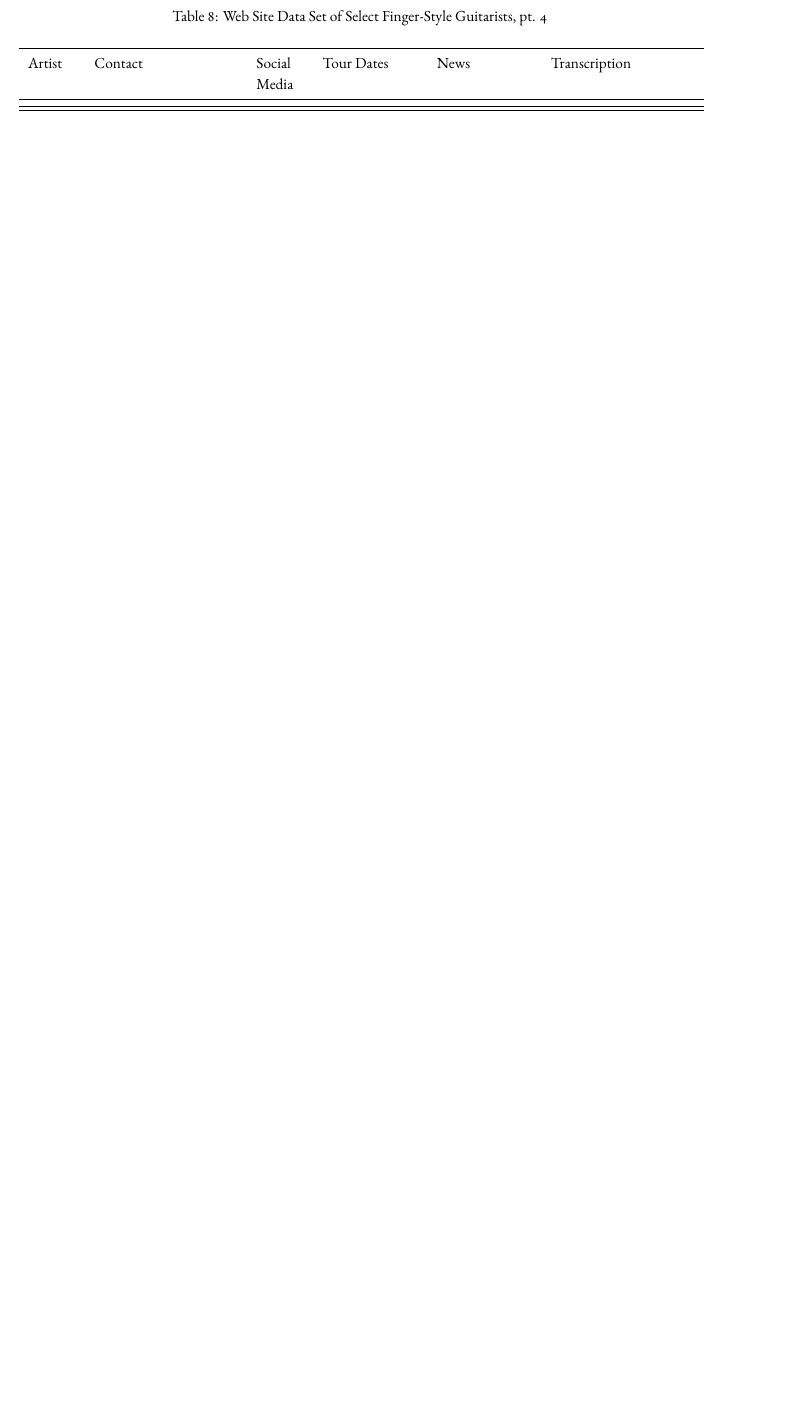
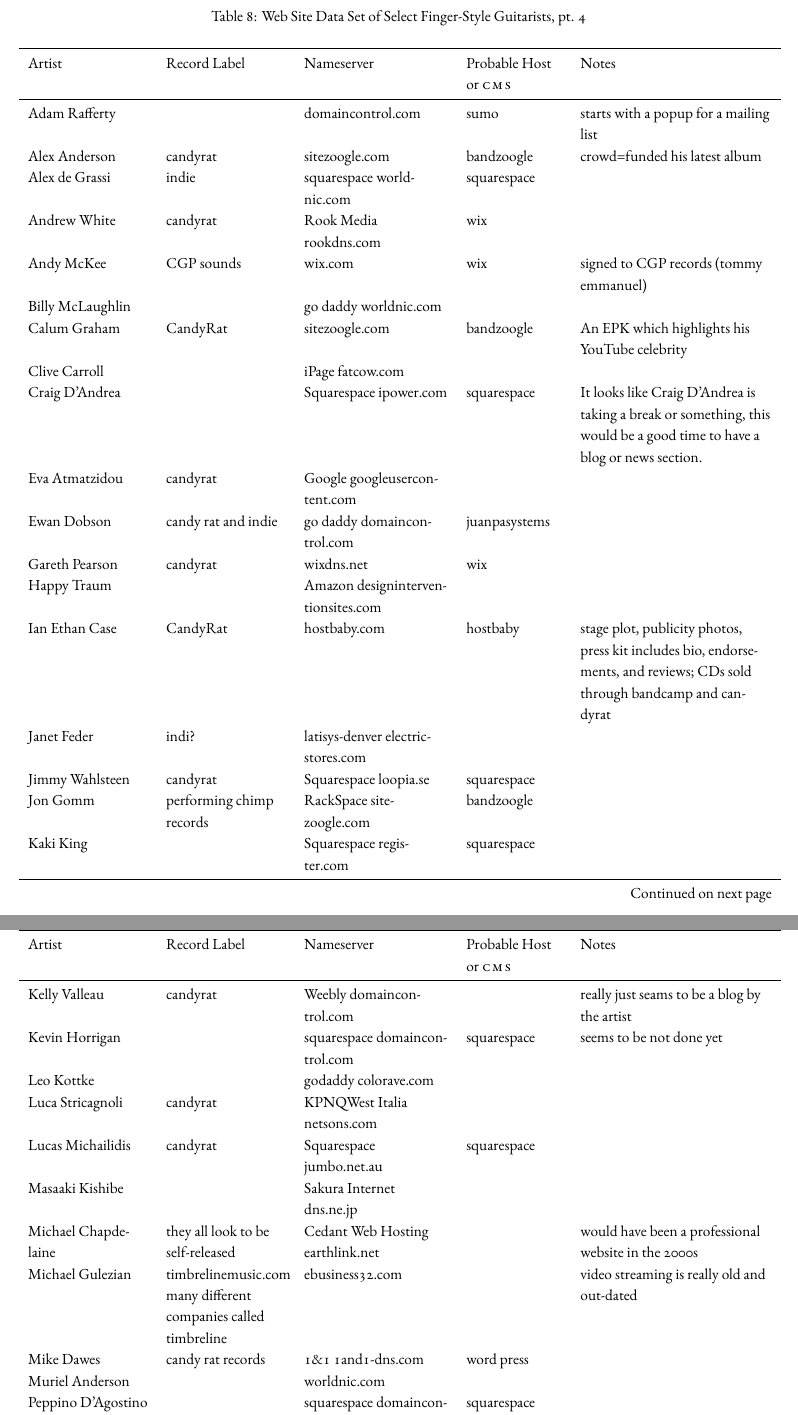
Before and after one commit to rachaelcarlson/TeXtonic, a LaTeX document (watchTheTigerWalk/testDraft.tex): part of page 22 of 22 before the commit and two parts of pages 22 and 23 of 24 after it, the two joined at a grey line, cut so that both start at the same text, the shorter picture padded with empty space. Compiled offline with XeLaTeX.

Commit message:
Fourth and final data set entered into latex, yay!

```diff
--- a/watchTheTigerWalk/testDraft.tex
+++ b/watchTheTigerWalk/testDraft.tex
@@ -479,32 +479,60 @@
 \label{sec:appendix-4}
 
 
-\begin{longtable}{p{0.2\textwidth} p{0.3\textwidth} p{0.1\textwidth} p{0.2\textwidth} p{0.2\textwidth} p{0.3\textwidth}}
+\begin{longtable}{p{0.25\textwidth} p{0.25\textwidth} p{0.3\textwidth} p{0.2\textwidth} p{0.4\textwidth}}
   \caption[Web Site Data Set of Select Finger-Style Guitarists, pt. 4]{Web Site Data Set of Select Finger-Style Guitarists, pt. 4} \label{dataset4}\\
 
   \toprule
-  \multicolumn{1}{p{0.1\textwidth}}{Artist} &
-  \multicolumn{1}{p{0.3\textwidth}}{Contact} &
-  \multicolumn{1}{p{0.1\textwidth}}{Social Media} &
-  \multicolumn{1}{p{0.2\textwidth}}{Tour Dates} &
-  \multicolumn{1}{p{0.2\textwidth}}{News} &
-  \multicolumn{1}{p{0.3\textwidth}}{Transcription}\\ \midrule
+  \multicolumn{1}{p{0.25\textwidth}}{Artist} &
+  \multicolumn{1}{p{0.25\textwidth}}{Record Label} &
+  \multicolumn{1}{p{0.3\textwidth}}{Nameserver} &
+  \multicolumn{1}{p{0.2\textwidth}}{Probable Host or \textsc{cms}} &
+  \multicolumn{1}{p{0.4\textwidth}}{Notes} \\ \midrule
   \endfirsthead
 
-  \multicolumn{6}{c}
+  \multicolumn{5}{c}
   {{\tablename\ \thetable{} -- continued from previous page}}\\
   \toprule
-  \multicolumn{1}{p{0.1\textwidth}}{Artist} &
-  \multicolumn{1}{p{0.3\textwidth}}{Contact} &
-  \multicolumn{1}{p{0.1\textwidth}}{Social Media} &
-  \multicolumn{1}{p{0.2\textwidth}}{Tour Dates} &
-  \multicolumn{1}{p{0.2\textwidth}}{News} &
-  \multicolumn{1}{p{0.3\textwidth}}{Transcription}\\ \midrule
+  \multicolumn{1}{p{0.25\textwidth}}{Artist} &
+  \multicolumn{1}{p{0.25\textwidth}}{Record Label} &
+  \multicolumn{1}{p{0.3\textwidth}}{Nameserver} &
+  \multicolumn{1}{p{0.2\textwidth}}{Probable Host or \textsc{cms}} &
+  \multicolumn{1}{p{0.4\textwidth}}{Notes} \\ \midrule
   \endhead
 
-  \midrule \multicolumn{6}{r}{{Continued on next page}}\\
+  \midrule \multicolumn{5}{r}{{Continued on next page}}\\
   \endfoot
 
   \bottomrule
   \bottomrule
   \endlastfoot
+  Adam Rafferty &  & domaincontrol.com & sumo & starts with a popup for a mailing list\\
+  Alex Anderson & candyrat & sitezoogle.com & bandzoogle & crowd=funded his latest album\\
+  Alex de Grassi & indie & squarespace worldnic.com & squarespace & \\
+  Andrew White & candyrat & Rook Media rookdns.com & wix & \\
+  Andy McKee & CGP sounds & wix.com & wix & signed to CGP records (tommy emmanuel)\\
+  Billy McLaughlin &  & go daddy worldnic.com &  & \\
+  Calum Graham & CandyRat & sitezoogle.com & bandzoogle & An EPK which highlights his YouTube celebrity\\
+  Clive Carroll &  & iPage fatcow.com &  & \\
+  Craig D'Andrea &  & Squarespace ipower.com & squarespace & It looks like Craig D’Andrea is taking a break or something, this would be a good time to have a blog or news section.\\
+  Eva Atmatzidou & candyrat & Google googleusercontent.com &  & \\
+  Ewan Dobson & candy rat and indie & go daddy domaincontrol.com & juanpasystems & \\
+  Gareth Pearson & candyrat & wixdns.net & wix & \\
+  Happy Traum &  & Amazon designinterventionsites.com &  & \\
+  Ian Ethan Case & CandyRat & hostbaby.com & hostbaby & stage plot, publicity photos, press kit includes bio, endorsements, and reviews; CDs sold through bandcamp and candyrat\\
+  Janet Feder & indi? & latisys-denver electricstores.com &  & \\
+  Jimmy Wahlsteen & candyrat & Squarespace loopia.se & squarespace & \\
+  Jon Gomm & performing chimp records & RackSpace sitezoogle.com & bandzoogle & \\
+  Kaki King &  & Squarespace register.com & squarespace & \\
+  Kelly Valleau & candyrat & Weebly domaincontrol.com &  & really just seams to be a blog by the artist\\
+  Kevin Horrigan &  & squarespace domaincontrol.com & squarespace & seems to be not done yet\\
+  Leo Kottke &  & godaddy colorave.com &  & \\
+  Luca Stricagnoli & candyrat & KPNQWest Italia netsons.com &  & \\
+  Lucas Michailidis & candyrat & Squarespace jumbo.net.au & squarespace & \\
+  Masaaki Kishibe &  & Sakura Internet dns.ne.jp &  & \\
+  Michael Chapdelaine & they all look to be self-released & Cedant Web Hosting earthlink.net &  & would have been a professional website in the 2000s\\
+  Michael Gulezian & timbrelinemusic.com many different companies called timbreline & ebusiness32.com &  & video streaming is really old and out-dated\\
+  Mike Dawes & candy rat records & 1\&1 1and1-dns.com & word press & \\
+  Muriel Anderson &  & worldnic.com &  & \\
+  Peppino D’Agostino &  & squarespace domaincontrol.com & squarespace & \\
+  Peter Ciluzzi & candyrat & webhostingpad.com &  & \\
```
Also changed, not shown: watchTheTigerWalk/testDraft.pdf, watchTheTigerWalk/testDraft.tex (11 more changed lines).
